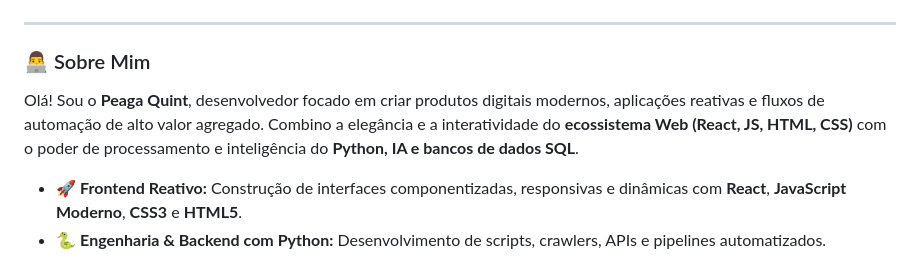
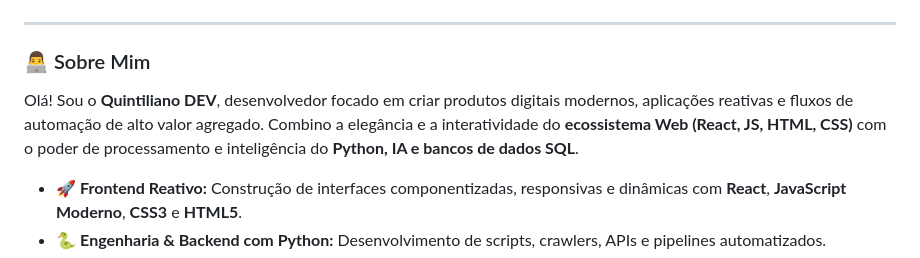
Before and after one commit to peaga19/peaga19, a Markdown page: README.md, the part around the change. GitHub-like rendering.

```diff
--- a/README.md
+++ b/README.md
@@ -31,7 +31,7 @@
 
 ### 👨‍💻 Sobre Mim
 
-Olá! Sou o **Peaga Quint**, desenvolvedor focado em criar produtos digitais modernos, aplicações reativas e fluxos de automação de alto valor agregado. Combino a elegância e a interatividade do **ecossistema Web (React, JS, HTML, CSS)** com o poder de processamento e inteligência do **Python, IA e bancos de dados SQL**.
+Olá! Sou o **Quintiliano DEV**, desenvolvedor focado em criar produtos digitais modernos, aplicações reativas e fluxos de automação de alto valor agregado. Combino a elegância e a interatividade do **ecossistema Web (React, JS, HTML, CSS)** com o poder de processamento e inteligência do **Python, IA e bancos de dados SQL**.
 
 - 🚀 **Frontend Reativo:** Construção de interfaces componentizadas, responsivas e dinâmicas com **React**, **JavaScript Moderno**, **CSS3** e **HTML5**.
 - 🐍 **Engenharia & Backend com Python:** Desenvolvimento de scripts, crawlers, APIs e pipelines automatizados.
```
